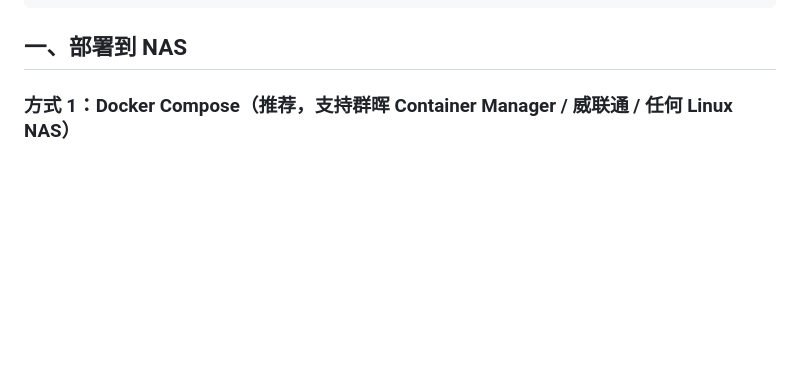
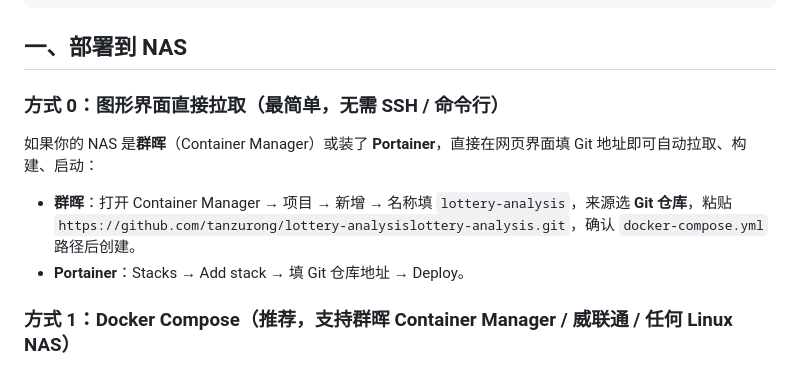
Before and after one commit to tanzurong/lottery-analysislottery-analysis, a Markdown page: README.md, the part around the change. GitHub-like rendering; blank space fills up the shorter version.

Commit message:
README：新增图形界面直接拉取部署方式

````diff
--- a/README.md
+++ b/README.md
@@ -26,6 +26,13 @@ lottery-nas/
 ```
 
 ## 一、部署到 NAS
+
+### 方式 0：图形界面直接拉取（最简单，无需 SSH / 命令行）
+
+如果你的 NAS 是**群晖**（Container Manager）或装了 **Portainer**，直接在网页界面填 Git 地址即可自动拉取、构建、启动：
+
+- **群晖**：打开 Container Manager → 项目 → 新增 → 名称填 `lottery-analysis`，来源选 **Git 仓库**，粘贴 `https://github.com/tanzurong/lottery-analysislottery-analysis.git`，确认 `docker-compose.yml` 路径后创建。
+- **Portainer**：Stacks → Add stack → 填 Git 仓库地址 → Deploy。
 
 ### 方式 1：Docker Compose（推荐，支持群晖 Container Manager / 威联通 / 任何 Linux NAS）
 
````
